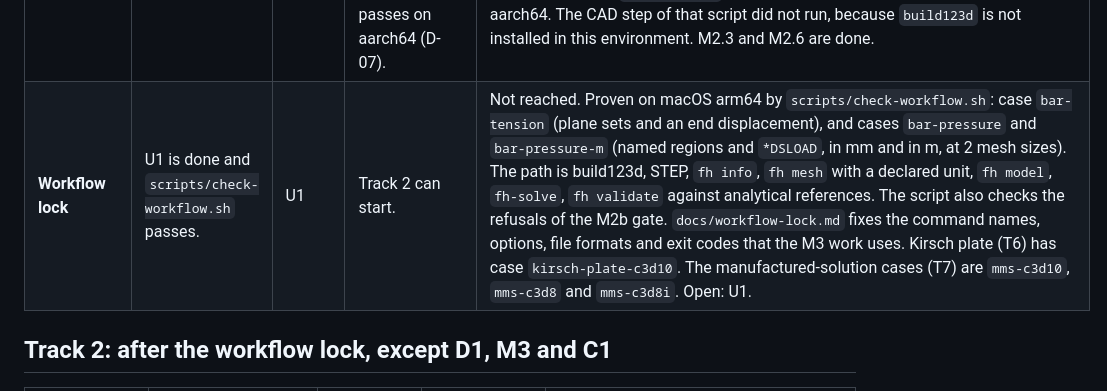
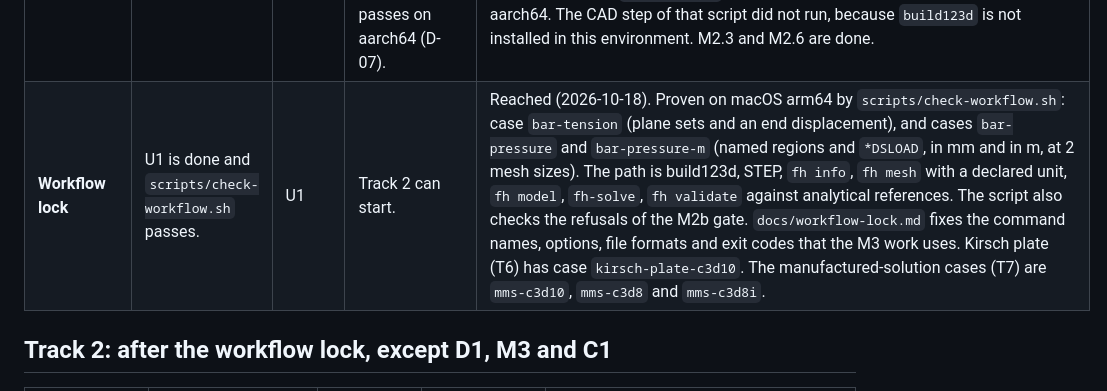
Before and after one commit to yujieteo/femahoy, a Markdown page: docs/milestones.md, the part around one of its changes. GitHub-like rendering.

```diff
--- a/docs/milestones.md
+++ b/docs/milestones.md
@@ -24,7 +24,7 @@ The M2 stage gates are newer than PR 10. The gate check of 2026-10-18 on main 0b
 | M2.5 Result formats and protocol | Plain text and legacy VTK (D-04), next to VTU with PVD. Subprocess protocol v2 (section 9.3). | M2.1 | Each format has a test that reads the values back. A protocol test runs a solver as a subprocess, from the input file to the results. | Gate checked on main 0b11eff (2026-10-18, macOS arm64, Apple M5). Done. Text: `text_and_vtk_hold_the_numbers_of_the_vtu` (`crates/core-solver/tests/formats.rs`). Legacy VTK: `doubles_survive_a_round_trip` (`crates/io/tests/vtk.rs`). VTU and PVD: `vtu_round_trip_keeps_every_value` and `pvd_round_trip` (`crates/io/tests/vtu.rs`). Protocol: `cantilever_runs_through_protocol_v2` (`crates/core-solver/tests/protocol.rs`) runs `fh-solve` as a subprocess from the input file to the results. The solve step of `scripts/check-mac-e2e.sh` also read back the text and VTU files of 3 models. |
 | M2.6 Scale | The sparse solver fits 1 million `C3D8` elements in 16 GB (D-06). | M2.2, E1 | A model of 1 million `C3D8` elements solves with a measured peak memory below 16 GB. | Gate checked on main 0b11eff (2026-10-18, macOS arm64, Apple M5). Done. A model of 1 million `C3D8` elements solves below 16 GB. `scripts/check-phase-memory.py` (4 threads, all 3 formats) gave a kernel peak footprint of 6 015 046 696 bytes (5.6 GiB) against the limit of 16 000 000 000 bytes, status pass, 64 s. `DESIGN.md` section 11.2 has the first measurement of 5.9 GiB ([PR 32](https://github.com/yujieteo/femahoy/pull/32)).  |
 | M2 Linear solver | Stages M2.1 to M2.6. | M2.1 to M2.6 | All linear fixtures pass. Manufactured-solution rates pass. Restart test passes. Builds and passes on aarch64 (D-07). | Gate checked on main 0b11eff (2026-10-18, macOS arm64, Apple M5). Done. All 16 linear fixtures pass (`fh validate`: 16 cases, 16 pass, 0 fail). The rates pass (`mms-c3d10`, `mms-c3d8`, `mms-c3d8i`). The restart tests pass (M2.4). The aarch64 build and tests pass by a manual run of `scripts/check-mac-e2e.sh`: format, clippy, `cargo test --workspace` (574 tests, 0 fail), release build, validation and convergence. The `test-aarch64` CI job ([PR 48](https://github.com/yujieteo/femahoy/pull/48)) builds and tests each change on aarch64. The CAD step of that script did not run, because `build123d` is not installed in this environment. M2.3 and M2.6 are done. |
-| **Workflow lock** | U1 is done and `scripts/check-workflow.sh` passes. | U1 | Track 2 can start. | Not reached. Proven on macOS arm64 by `scripts/check-workflow.sh`: case `bar-tension` (plane sets and an end displacement), and cases `bar-pressure` and `bar-pressure-m` (named regions and `*DSLOAD`, in mm and in m, at 2 mesh sizes). The path is build123d, STEP, `fh info`, `fh mesh` with a declared unit, `fh model`, `fh-solve`, `fh validate` against analytical references. The script also checks the refusals of the M2b gate. `docs/workflow-lock.md` fixes the command names, options, file formats and exit codes that the M3 work uses. Kirsch plate (T6) has case `kirsch-plate-c3d10`. The manufactured-solution cases (T7) are `mms-c3d10`, `mms-c3d8` and `mms-c3d8i`. Open: U1. |
+| **Workflow lock** | U1 is done and `scripts/check-workflow.sh` passes. | U1 | Track 2 can start. | Reached (2026-10-18). Proven on macOS arm64 by `scripts/check-workflow.sh`: case `bar-tension` (plane sets and an end displacement), and cases `bar-pressure` and `bar-pressure-m` (named regions and `*DSLOAD`, in mm and in m, at 2 mesh sizes). The path is build123d, STEP, `fh info`, `fh mesh` with a declared unit, `fh model`, `fh-solve`, `fh validate` against analytical references. The script also checks the refusals of the M2b gate. `docs/workflow-lock.md` fixes the command names, options, file formats and exit codes that the M3 work uses. Kirsch plate (T6) has case `kirsch-plate-c3d10`. The manufactured-solution cases (T7) are `mms-c3d10`, `mms-c3d8` and `mms-c3d8i`. |
 
 ## Track 2: after the workflow lock, except D1, M3 and C1
 
```
Also changed, not shown: other parts of docs/milestones.md (+1 -1 lines), docs/user-test-u1.md (+25 -8 lines), docs/workflow-lock.md (+1 -1 lines).
